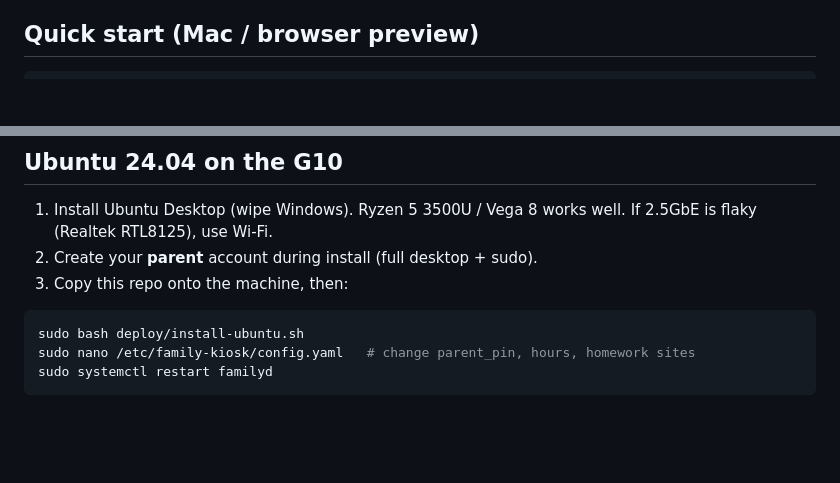
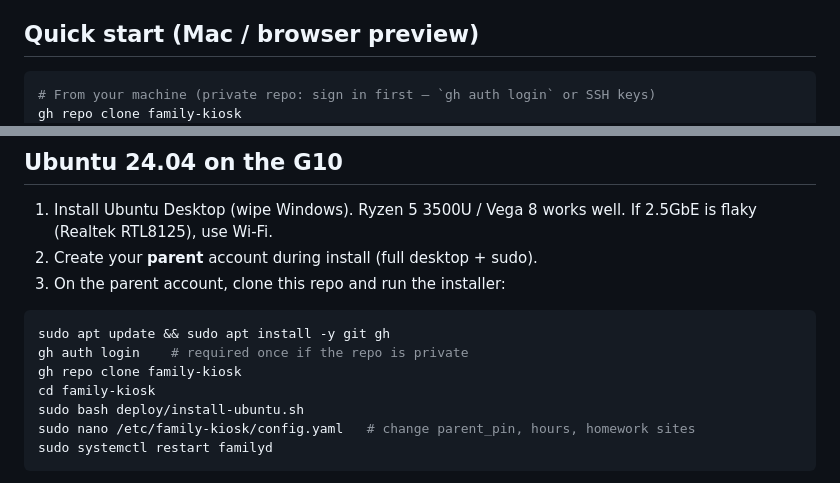
Before and after one commit to mrkevanlin/family-kiosk, a Markdown page: README.md, 2 parts joined by grey strips. Drawn GitHub-style; blank space fills up the shorter version.

Commit message:
Document private-repo clone via GitHub CLI without hard-coded URLs.
Co-authored-by: Cursor <cursoragent@cursor.com>

````diff
--- a/README.md
+++ b/README.md
@@ -13,6 +13,8 @@ A simple Ubuntu kiosk for a family mini PC (GMKtec G10 and similar). Your child
 ## Quick start (Mac / browser preview)
 
 ```bash
+# From your machine (private repo: sign in first — `gh auth login` or SSH keys)
+gh repo clone family-kiosk
 cd family-kiosk
 # Prefer Python 3.11–3.13 (Homebrew: python3.13). System 3.14 may lack wheels.
 python3.13 -m venv .venv
@@ -36,9 +38,13 @@ pytest -q
 
 1. Install Ubuntu Desktop (wipe Windows). Ryzen 5 3500U / Vega 8 works well. If 2.5GbE is flaky (Realtek RTL8125), use Wi‑Fi.
 2. Create your **parent** account during install (full desktop + sudo).
-3. Copy this repo onto the machine, then:
+3. On the parent account, clone this repo and run the installer:
 
 ```bash
+sudo apt update && sudo apt install -y git gh
+gh auth login    # required once if the repo is private
+gh repo clone family-kiosk
+cd family-kiosk
 sudo bash deploy/install-ubuntu.sh
 sudo nano /etc/family-kiosk/config.yaml   # change parent_pin, hours, homework sites
 sudo systemctl restart familyd
````
